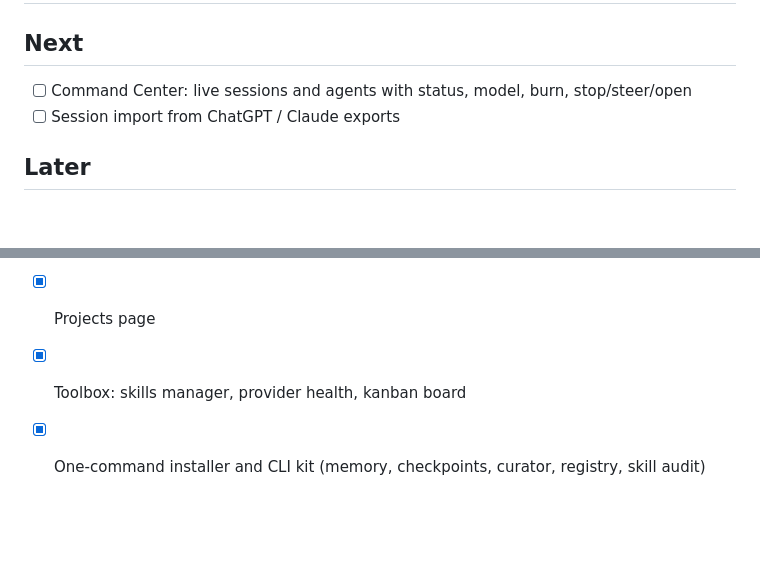
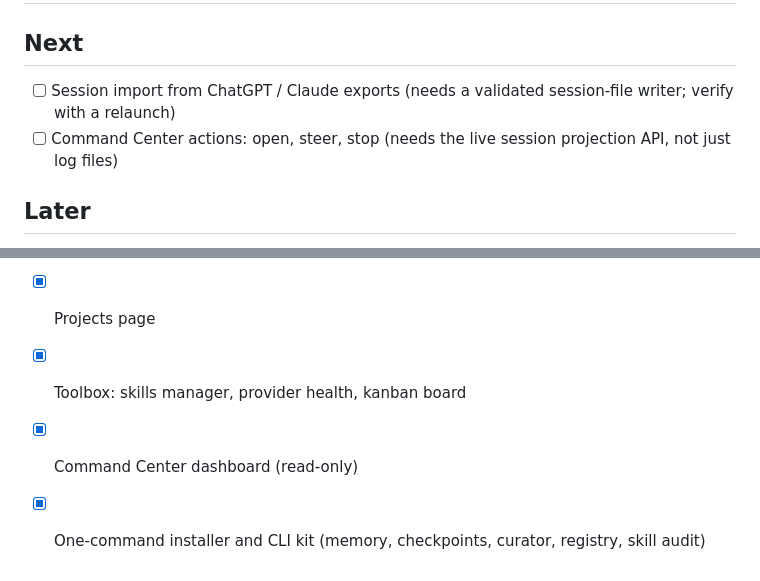
Before and after one commit to colerehbein/dsh-hermes-kit, a Markdown page: TODO.md, 2 parts joined by grey strips. GitHub-like rendering; blank space fills up the shorter version.

```diff
--- a/TODO.md
+++ b/TODO.md
@@ -2,8 +2,8 @@
 
 ## Next
 
-- [ ] Command Center: live sessions and agents with status, model, burn, stop/steer/open
-- [ ] Session import from ChatGPT / Claude exports
+- [ ] Session import from ChatGPT / Claude exports (needs a validated session-file writer; verify with a relaunch)
+- [ ] Command Center actions: open, steer, stop (needs the live session projection API, not just log files)
 
 ## Later
 
@@ -15,4 +15,5 @@
 - [x] Model picker with favorites, collapsible providers, reasoning levels, Edit models
 - [x] Projects page
 - [x] Toolbox: skills manager, provider health, kanban board
+- [x] Command Center dashboard (read-only)
 - [x] One-command installer and CLI kit (memory, checkpoints, curator, registry, skill audit)
```
Also changed, not shown: README.md (+7 -3 lines), packages/toolbox/README.md (+4 -2 lines), docs/images/command-center.png (added), docs/images/sidebar-entries.png, 2 other files.
